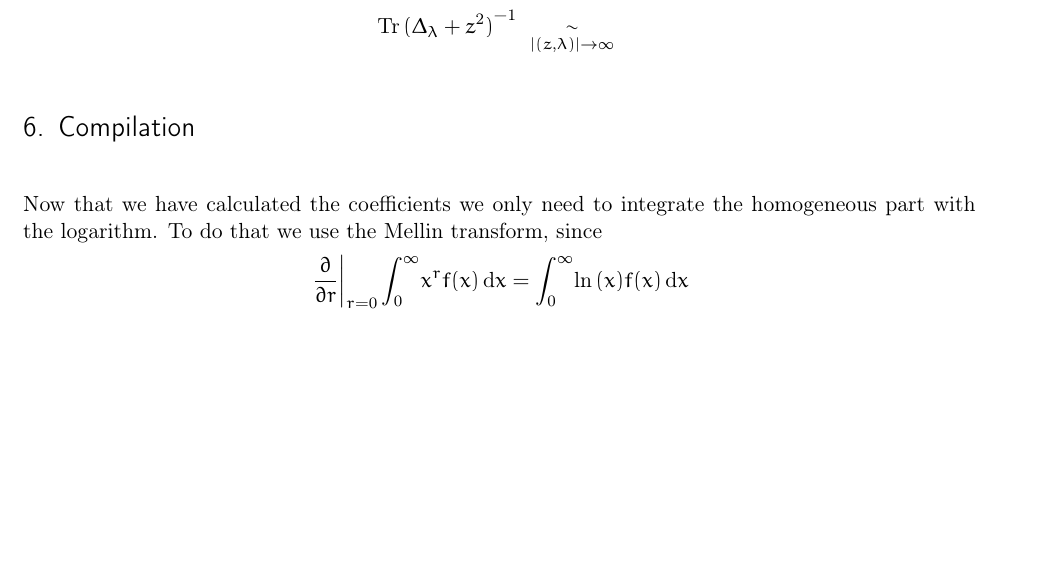
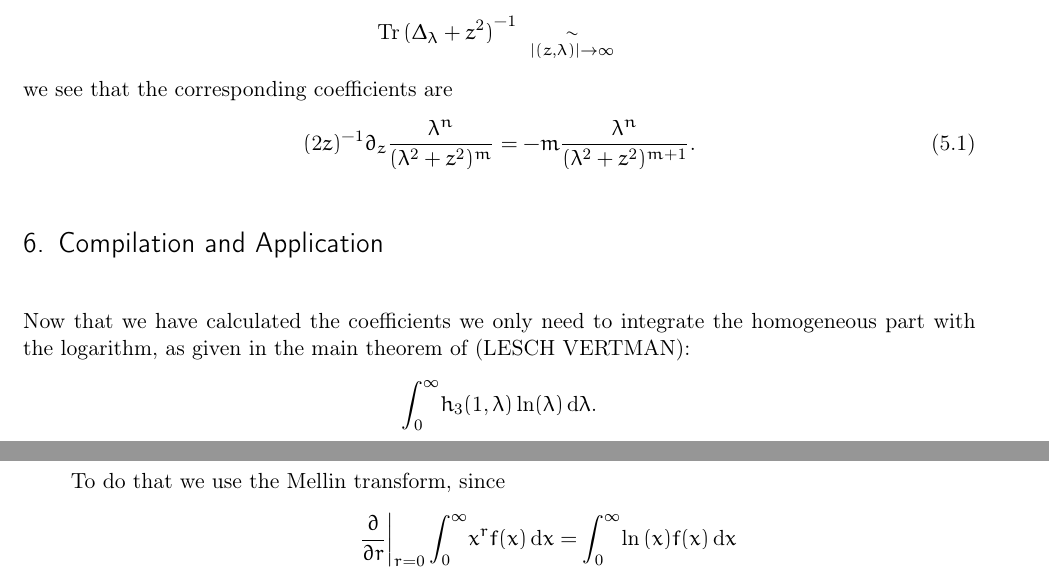
Before and after one commit to filmor/Diplomarbeit, a LaTeX document (dipl.tex, which reads main/compile.tex): part of page 11 of 16 before the commit and two parts of pages 11 and 12 of 16 after it, the two joined at a grey line, cut so that both start at the same text, the shorter picture padded with empty space. Compiled offline with pdfLaTeX.

Commit message:
Some parts on the compilation.

```diff
--- a/main/compile.tex
+++ b/main/compile.tex
@@ -9,11 +9,22 @@ Since we saw in the previous sections that
     \Tr{(\Delta_\lambda + z^2)}^{-1}
     \ \SimAs{\Abs{(z,\lambda)}\to\infty}\
 \end{align*}
+% TODO results from the previous sections (asymptotics of Tr^{-1})
+we see that the corresponding coefficients are
+\begin{align}
+  (2z)^{-1} \partial_z \frac{\lambda^n}{(\lambda^2 + z^2)^{m}}
+    &= -m \frac{\lambda^n}{(\lambda^2 + z^2)^{m+1}}.
+\end{align}
 
-\section{Compilation}
+\section{Compilation and Application}
 Now that we have calculated the coefficients we only need to integrate the
-homogeneous part with the logarithm. To do that we use the Mellin transform,
-since
+homogeneous part with the logarithm, as given in the main theorem of (LESCH
+VERTMAN):
+\begin{align*}
+  \Integ[\infty]{0}{\lambda}{h_3(1,\lambda)\ln(\lambda)}.
+\end{align*}
+
+To do that we use the Mellin transform, since
 \begin{align*}
     \left.\frac\partial{\partial r}\right|_{r=0}\Integ[\infty]{0}{x}{x^r f(x)}
     &= \Integ[\infty]{0}{x}{\ln{(x)} f(x)}
```
